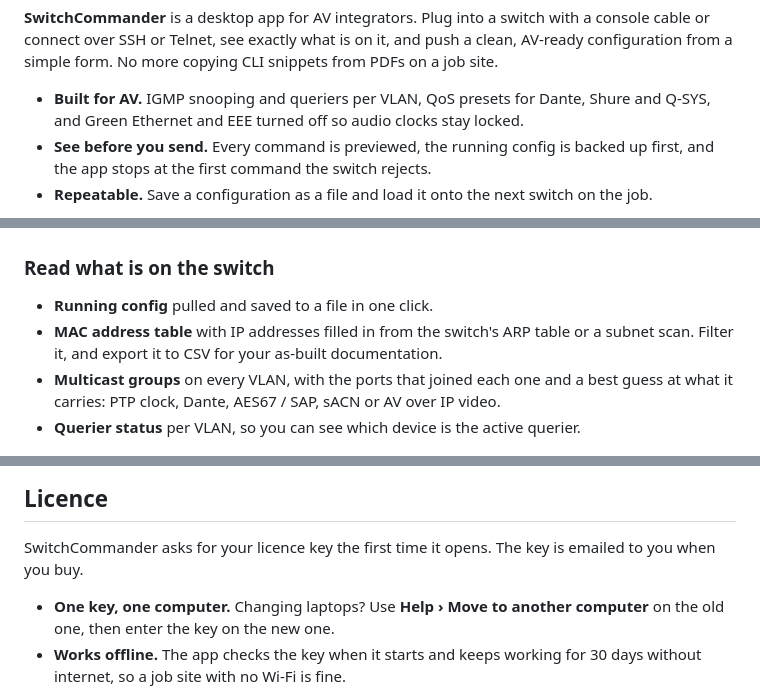
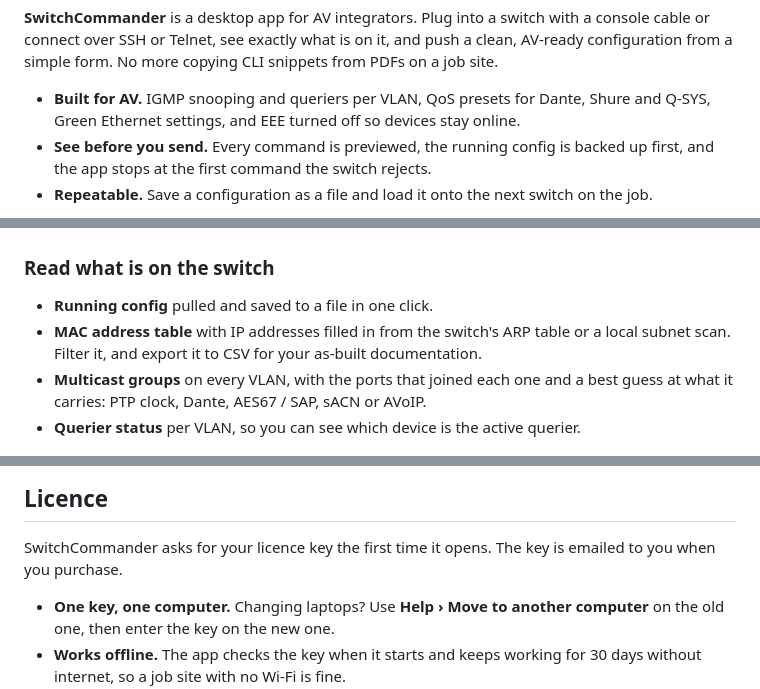
Before and after one commit to Krono5/SwitchCommander-releases, a Markdown page: README.md, 3 parts joined by grey strips. Drawn GitHub-style.

Commit message:
Revise README for clarity and consistency
Updated README to clarify Green Ethernet settings and improve wording for better readability.

```diff
--- a/README.md
+++ b/README.md
@@ -28,7 +28,7 @@ connect over SSH or Telnet, see exactly what is on it, and push a clean, AV-read
 from a simple form. No more copying CLI snippets from PDFs on a job site.
 
 - **Built for AV.** IGMP snooping and queriers per VLAN, QoS presets for Dante, Shure and Q-SYS,
-  and Green Ethernet and EEE turned off so audio clocks stay locked.
+  Green Ethernet settings, and EEE turned off so devices stay online.
 - **See before you send.** Every command is previewed, the running config is backed up first, and
   the app stops at the first command the switch rejects.
 - **Repeatable.** Save a configuration as a file and load it onto the next switch on the job.
@@ -43,10 +43,10 @@ from a simple form. No more copying CLI snippets from PDFs on a job site.
 ### Read what is on the switch
 
 - **Running config** pulled and saved to a file in one click.
-- **MAC address table** with IP addresses filled in from the switch's ARP table or a subnet scan.
+- **MAC address table** with IP addresses filled in from the switch's ARP table or a local subnet scan.
   Filter it, and export it to CSV for your as-built documentation.
 - **Multicast groups** on every VLAN, with the ports that joined each one and a best guess at what
-  it carries: PTP clock, Dante, AES67 / SAP, sACN or AV over IP video.
+  it carries: PTP clock, Dante, AES67 / SAP, sACN or AVoIP.
 - **Querier status** per VLAN, so you can see which device is the active querier.
 
 <picture>
@@ -144,7 +144,7 @@ For the AppImage, make it executable first: `chmod +x SwitchCommander_*.AppImage
 ## Licence
 
 SwitchCommander asks for your licence key the first time it opens. The key is emailed to you when
-you buy.
+you purchase.
 
 - **One key, one computer.** Changing laptops? Use **Help › Move to another computer** on the old
   one, then enter the key on the new one.
```
Also changed, not shown: other parts of README.md (+1 -1 lines).
